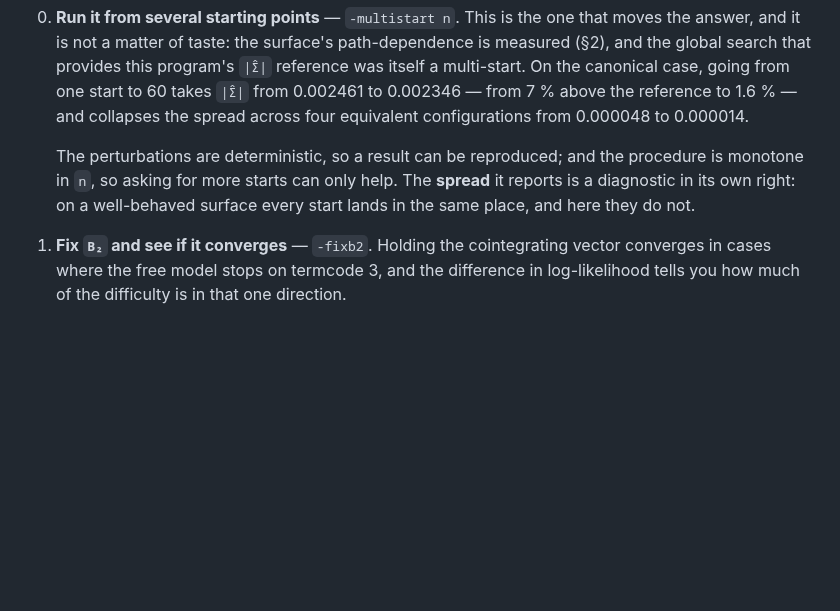
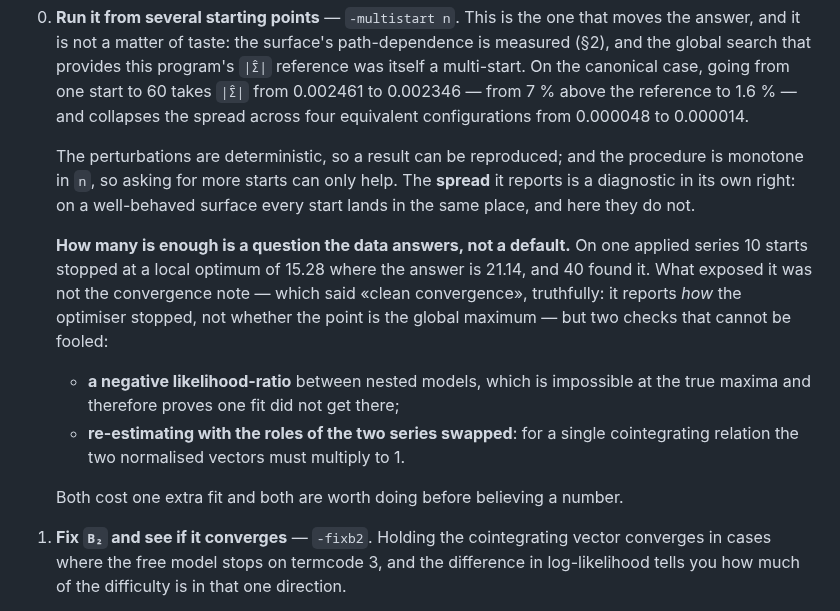
Before and after one commit to davidesg/atsw-gui, a Markdown page: docs/CONVERGENCE.md, the part around the change. GitHub-like rendering; blank space fills up the shorter version.

Commit message:
docs: el multiarranque por defecto no basta, y dos controles que si lo detectan
Sale de aplicar drvec a un caso real.  Con -multistart 10 un ajuste se quedo en
un optimo local de logL 15.28 cuando el bueno es 21.14; con 40 lo encuentra.

Lo importante es COMO se detecto, porque la nota de convergencia NO lo detecta:
decia "clean convergence", y no mentia -- informa de COMO paro el optimizador, no
de si el punto es el maximo global.  Los dos controles que si lo cazan:

  - un LR NEGATIVO entre modelos anidados, que es imposible en los maximos
    verdaderos y por tanto prueba que uno de los dos ajustes no llego;
  - reestimar con los papeles de las dos series intercambiados: para una sola
    relacion de cointegracion, los dos vectores normalizados deben multiplicar 1.

Los dos cuestan un ajuste mas y los dos merecen hacerse antes de creerse un
numero.  Anotado en docs/CONVERGENCE.md.

Co-Authored-By: Claude Opus 5 <noreply@anthropic.com>

```diff
--- a/docs/CONVERGENCE.md
+++ b/docs/CONVERGENCE.md
@@ -86,6 +86,20 @@ In descending order of usefulness:
    **spread** it reports is a diagnostic in its own right: on a well-behaved
    surface every start lands in the same place, and here they do not.
 
+   **How many is enough is a question the data answers, not a default.** On one
+   applied series 10 starts stopped at a local optimum of 15.28 where the answer
+   is 21.14, and 40 found it. What exposed it was not the convergence note —
+   which said «clean convergence», truthfully: it reports *how* the optimiser
+   stopped, not whether the point is the global maximum — but two checks that
+   cannot be fooled:
+
+   * **a negative likelihood-ratio** between nested models, which is impossible
+     at the true maxima and therefore proves one fit did not get there;
+   * **re-estimating with the roles of the two series swapped**: for a single
+     cointegrating relation the two normalised vectors must multiply to 1.
+
+   Both cost one extra fit and both are worth doing before believing a number.
+
 1. **Fix `B₂` and see if it converges** — `-fixb2`. Holding the cointegrating
    vector converges in cases where the free model stops on termcode 3, and the
    difference in log-likelihood tells you how much of the difficulty is in that
```
